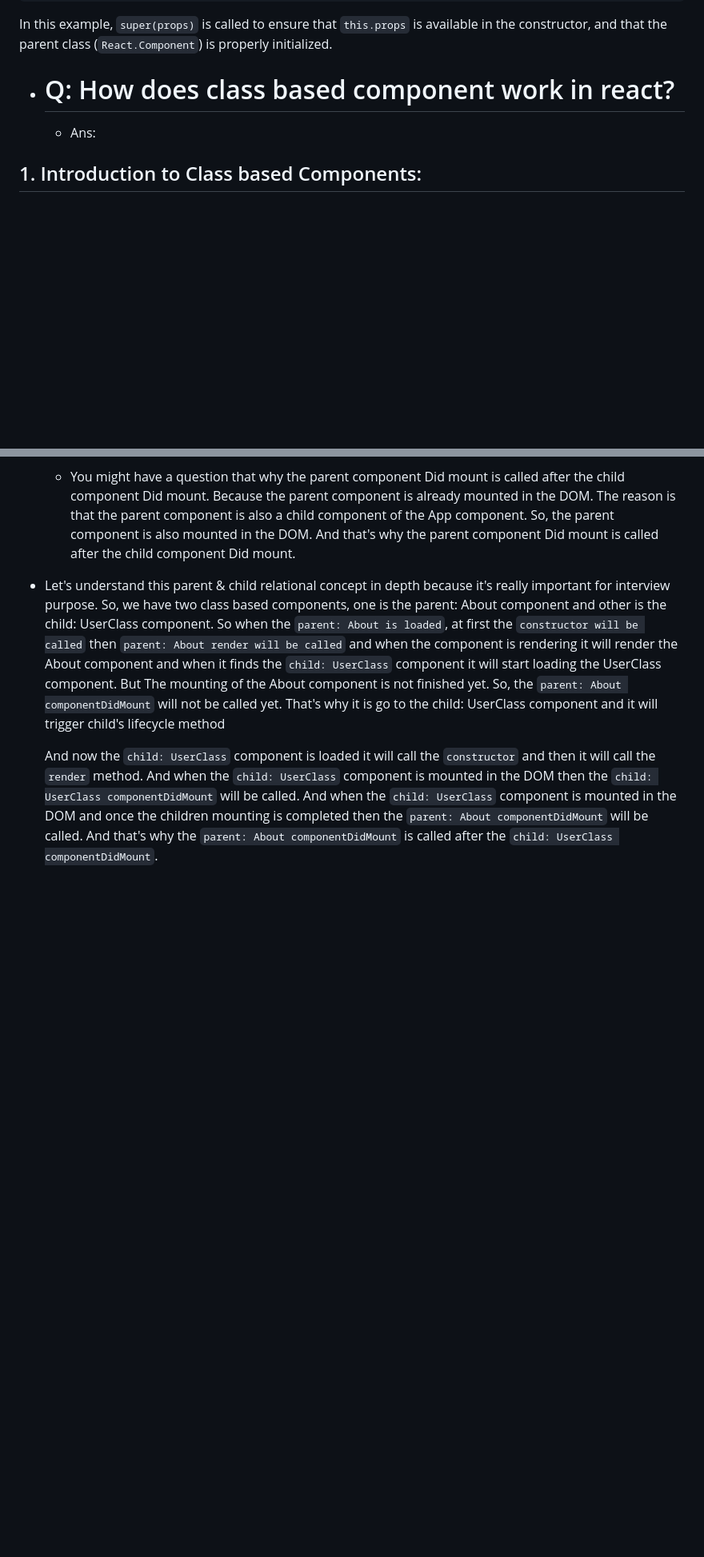
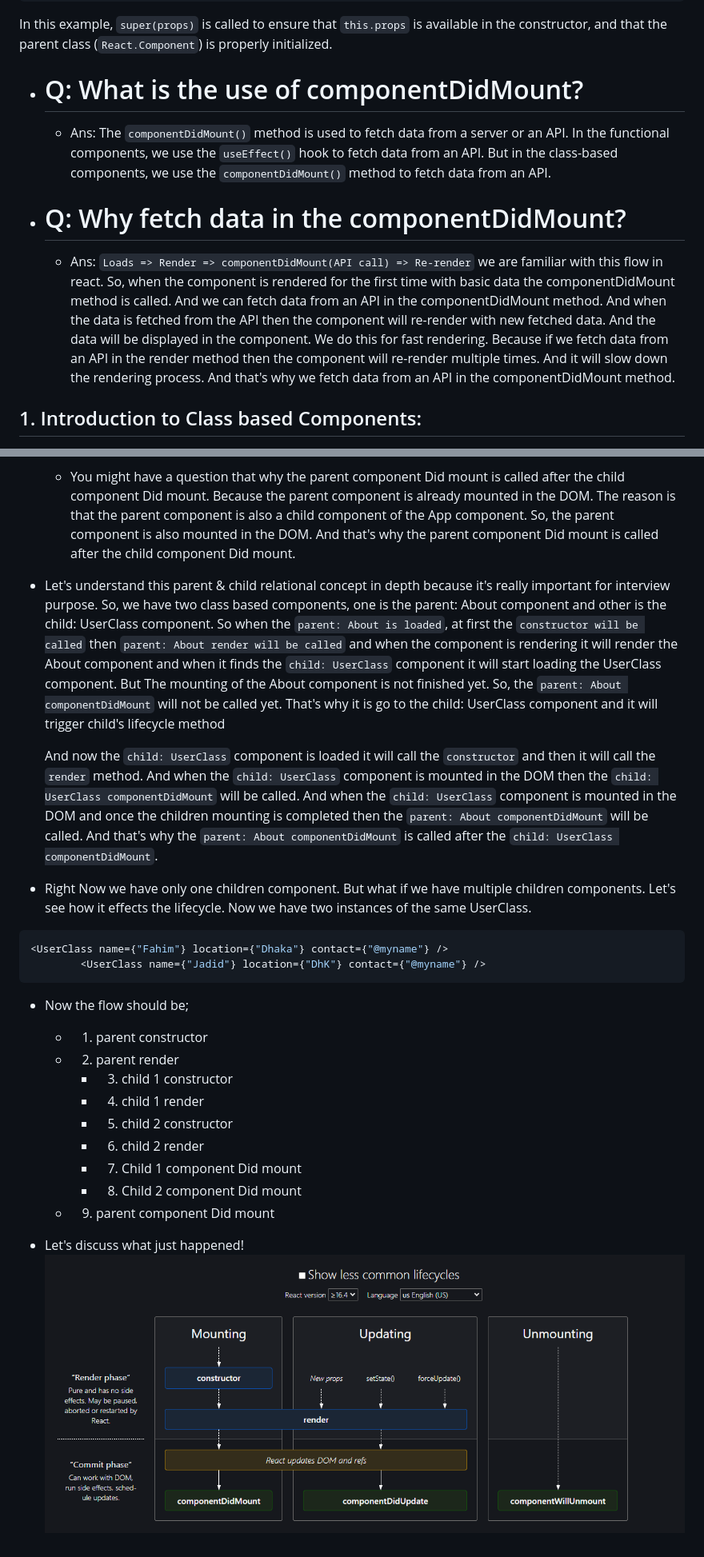
Before and after one commit to FahimJadid/Numnum-react-refresher, a Markdown page: 08 - Episode Eight/Readme.md, 2 parts joined by grey strips. Shown at 80% size. GitHub-like rendering; pictures changed too: 08 - Episode Eight/image-4.png (added); blank space fills up the shorter version.

Commit message:
react life cycle diagram

````diff
--- a/08 - Episode Eight/Readme.md
+++ b/08 - Episode Eight/Readme.md
@@ -31,9 +31,15 @@ class MyComponent extends React.Component {
 
 In this example, `super(props)` is called to ensure that `this.props` is available in the constructor, and that the parent class (`React.Component`) is properly initialized.
 
-- # Q: How does class based component work in react?
+- # Q: What is the use of componentDidMount?
+
+  - Ans: The `componentDidMount()` method is used to fetch data from a server or an API. In the functional components, we use the `useEffect()` hook to fetch data from an API. But in the class-based components, we use the `componentDidMount()` method to fetch data from an API.
+
+- # Q: Why fetch data in the componentDidMount?
 
   - Ans:
+    `Loads => Render => componentDidMount(API call) => Re-render`
+    we are familiar with this flow in react. So, when the component is rendered for the first time with basic data the componentDidMount method is called. And we can fetch data from an API in the componentDidMount method. And when the data is fetched from the API then the component will re-render with new fetched data. And the data will be displayed in the component. We do this for fast rendering. Because if we fetch data from an API in the render method then the component will re-render multiple times. And it will slow down the rendering process. And that's why we fetch data from an API in the componentDidMount method.
 
 ## 1. Introduction to Class based Components:
 
@@ -214,4 +220,26 @@ export default About;
 - Let's understand this parent & child relational concept in depth because it's really important for interview purpose. So, we have two class based components, one is the parent: About component and other is the child: UserClass component.
   So when the `parent: About is loaded`, at first the `constructor will be called` then `parent: About render will be called` and when the component is rendering it will render the About component and when it finds the `child: UserClass` component it will start loading the UserClass component. But The mounting of the About component is not finished yet. So, the `parent: About componentDidMount` will not be called yet. That's why it is go to the child: UserClass component and it will trigger child's lifecycle method
 
-   And now the `child: UserClass` component is loaded it will call the `constructor` and then it will call the `render` method. And when the `child: UserClass` component is mounted in the DOM then the `child: UserClass componentDidMount` will be called. And when the `child: UserClass` component is mounted in the DOM and once the children mounting is completed then the `parent: About componentDidMount` will be called. And that's why the `parent: About componentDidMount` is called after the `child: UserClass componentDidMount`.
+  And now the `child: UserClass` component is loaded it will call the `constructor` and then it will call the `render` method. And when the `child: UserClass` component is mounted in the DOM then the `child: UserClass componentDidMount` will be called. And when the `child: UserClass` component is mounted in the DOM and once the children mounting is completed then the `parent: About componentDidMount` will be called. And that's why the `parent: About componentDidMount` is called after the `child: UserClass componentDidMount`.
+
+- Right Now we have only one children component. But what if we have multiple children components. Let's see how it effects the lifecycle. Now we have two instances of the same UserClass.
+
+```js
+<UserClass name={"Fahim"} location={"Dhaka"} contact={"@myname"} />
+        <UserClass name={"Jadid"} location={"DhK"} contact={"@myname"} />
+```
+
+- Now the flow should be;
+
+  - 1. parent constructor
+  - 2. parent render
+    - 3. child 1 constructor
+    - 4. child 1 render
+    - 5. child 2 constructor
+    - 6. child 2 render
+    - 7. Child 1 component Did mount
+    - 8. Child 2 component Did mount
+  - 9. parent component Did mount
+
+- Let's discuss what just happened!
+  ![Alt text](image-4.png)
````
Also changed, not shown: 2 other files.
